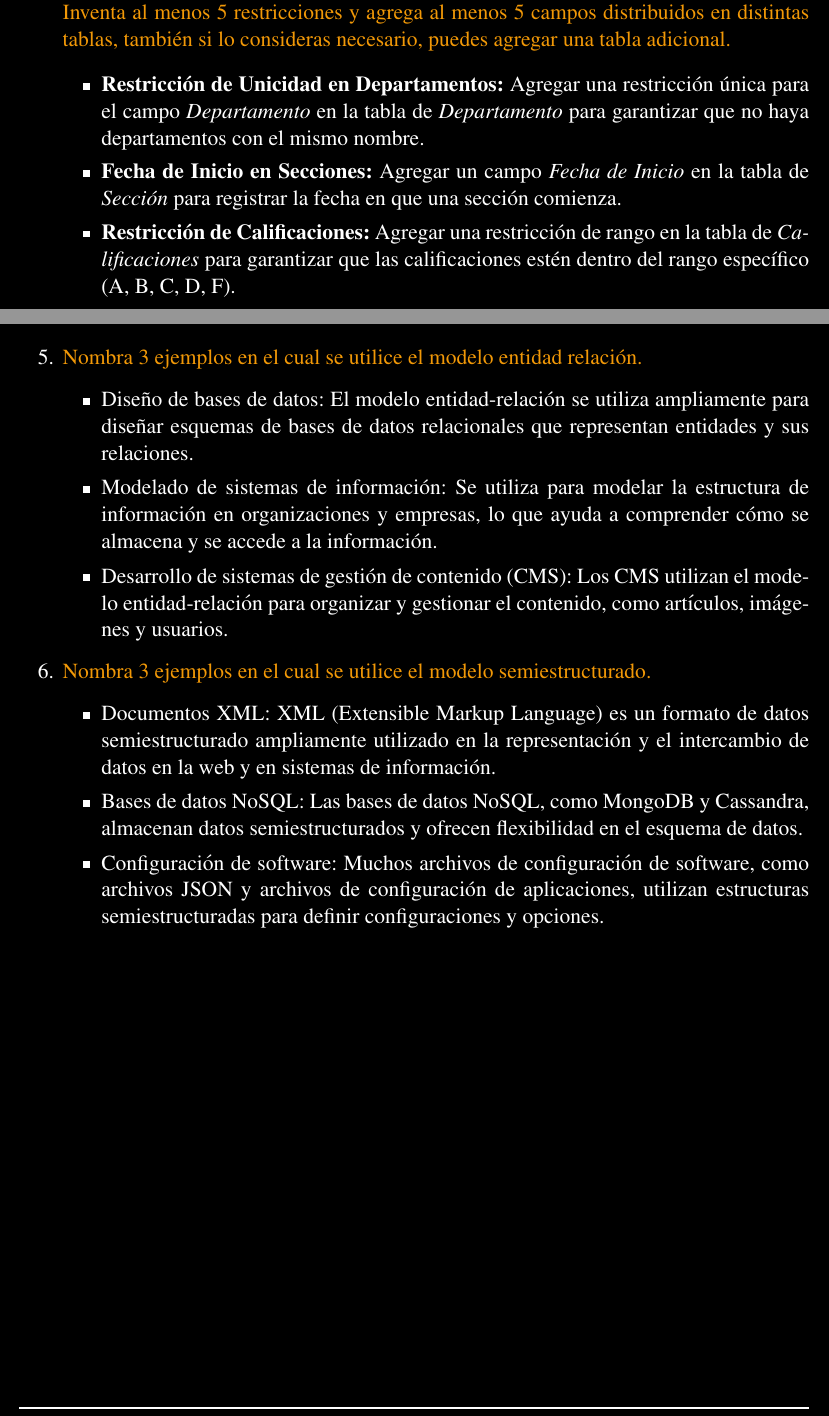
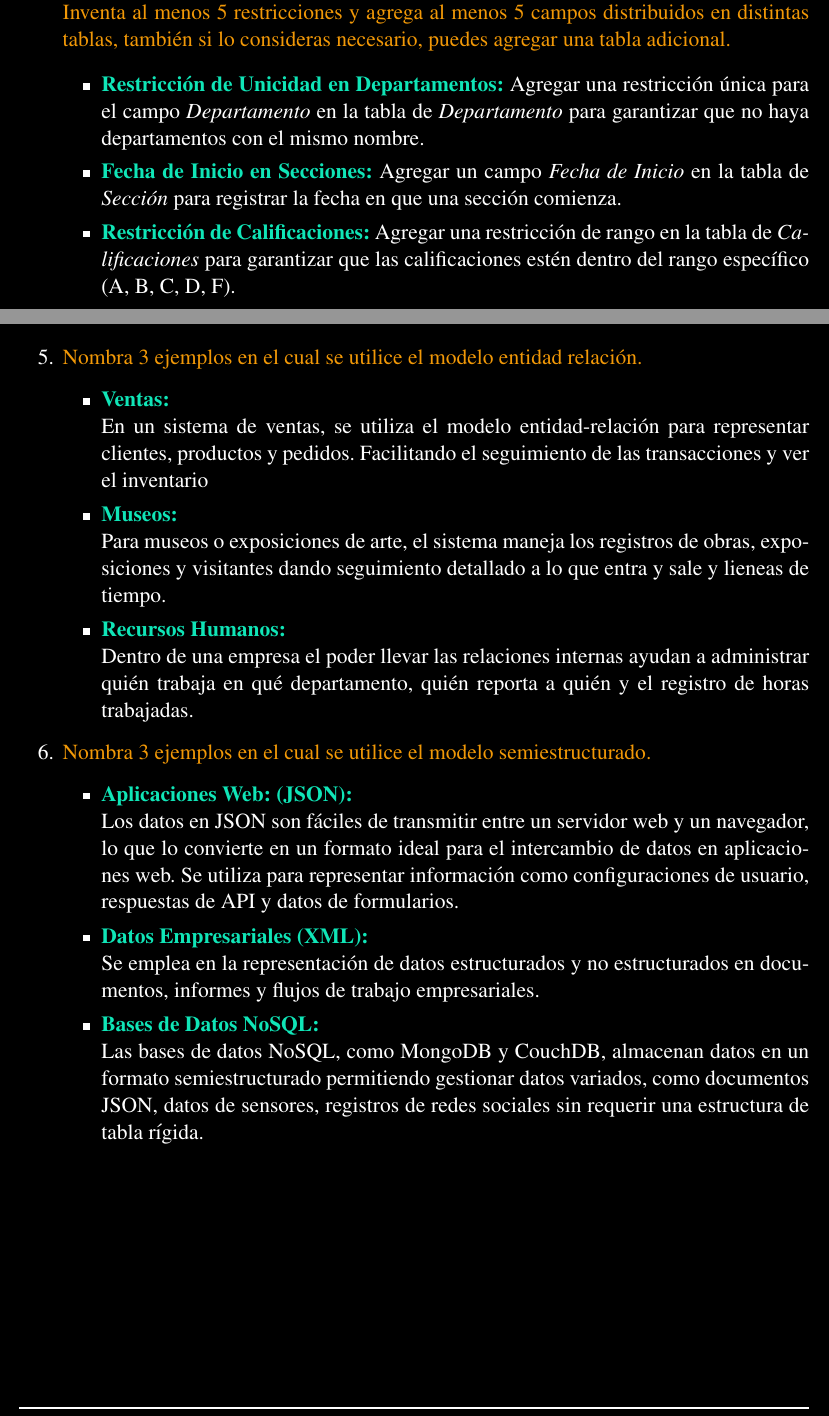
Before and after one commit to WokerSilva/PracFundBasesDatos, a LaTeX document (Practica02/main.tex): two parts of pages 4 and 8 of 8, joined at a grey line, cut so that both start at the same text. Compiled offline with pdfLaTeX.

Commit message:
Tarea Lista

```diff
--- a/Practica02/main.tex
+++ b/Practica02/main.tex
@@ -176,9 +174,9 @@ Completa el modelo con los siguientes aspectos:
     adicional.}
 
     \begin{itemize}
-      \item \textbf{Restricción de Unicidad en Departamentos:} Agregar una restricción única para el campo \textit{Departamento} en la tabla de \textit{Departamento} para garantizar que no haya departamentos con el mismo nombre.
+      \item \textcolor{water}{\textbf{Restricción de Unicidad en Departamentos:}} Agregar una restricción única para el campo \textit{Departamento} en la tabla de \textit{Departamento} para garantizar que no haya departamentos con el mismo nombre.
 
-      \item \textbf{Fecha de Inicio en Secciones:} Agregar un campo \textit{Fecha de Inicio} en la tabla de \textit{Sección} para registrar la fecha en que una sección comienza.
+      \item \textcolor{water}{\textbf{Fecha de Inicio en Secciones:}} Agregar un campo \textit{Fecha de Inicio} en la tabla de \textit{Sección} para registrar la fecha en que una sección comienza.
 
-      \item \textbf{Restricción de Calificaciones:} Agregar una restricción de rango en la tabla de \textit{Calificaciones} para garantizar que las calificaciones estén dentro del rango específico (A, B, C, D, F).
+      \item \textcolor{water}{\textbf{Restricción de Calificaciones:}} Agregar una restricción de rango en la tabla de \textit{Calificaciones} para garantizar que las calificaciones estén dentro del rango específico (A, B, C, D, F).
 
@@ -332,25 +330,43 @@ Completa el modelo con los siguientes aspectos:
     \thispagestyle{fancy} % Aplicar estilo de primera página
     \item \textcolor{sun}{Nombra 3 ejemplos en el cual se utilice el modelo entidad relación.}
     \begin{itemize}
-      \item Diseño de bases de datos: El modelo entidad-relación se utiliza ampliamente para diseñar esquemas de bases de datos relacionales que representan entidades y sus relaciones.
-      \item Modelado de sistemas de información: Se utiliza para modelar la estructura de información en organizaciones y empresas, lo que ayuda a comprender cómo se almacena y se accede a la información.
-      \item Desarrollo de sistemas de gestión de contenido (CMS): Los CMS utilizan el modelo entidad-relación para organizar y gestionar el contenido, como artículos, imágenes y usuarios.
+      \item \textcolor{water}{\textbf{Ventas:}}\\
+      En un sistema de ventas, se utiliza el modelo entidad-relación para representar clientes,
+       productos y pedidos. Facilitando el seguimiento de las transacciones y ver el inventario
+
+      \item \textcolor{water}{\textbf{Museos:}}\\
+      Para museos o exposiciones de arte, el sistema maneja los registros de obras, exposiciones y visitantes dando seguimiento
+       detallado a lo que entra y sale y lieneas de tiempo.
+
+      \item \textcolor{water}{\textbf{Recursos Humanos:}}\\
+      Dentro de una empresa el poder llevar las relaciones internas ayudan a administrar quién trabaja en qué departamento,
+      quién reporta a quién y el registro de horas trabajadas.
+
     \end{itemize}
     \thispagestyle{fancy} % Aplicar estilo de primera página
     \item \textcolor{sun}{Nombra 3 ejemplos en el cual se utilice el modelo semiestructurado.}
     \begin{itemize}
-      \item Documentos XML: XML (Extensible Markup Language) es un formato de datos semiestructurado ampliamente utilizado en la representación y el intercambio de datos en la web y en sistemas de información.
-      \item Bases de datos NoSQL: Las bases de datos NoSQL, como MongoDB y Cassandra, almacenan datos semiestructurados y ofrecen flexibilidad en el esquema de datos.
-      \item Configuración de software: Muchos archivos de configuración de software, como archivos JSON y archivos de configuración de aplicaciones, utilizan estructuras semiestructuradas para definir configuraciones y opciones.
+      \item \textcolor{water}{\textbf{Aplicaciones Web: (JSON):}}\\
+      Los datos en JSON son fáciles de transmitir entre un servidor web y un navegador, lo que lo convierte en un formato ideal para
+       el intercambio de datos en aplicaciones web. Se utiliza para representar información como configuraciones de usuario,
+       respuestas de API y datos de formularios.
+
+      \item \textcolor{water}{\textbf{Datos Empresariales (XML): }}\\
+      Se emplea en la representación de datos estructurados y no estructurados en documentos, informes y flujos de trabajo empresariales.
+
+      \item \textcolor{water}{\textbf{Bases de Datos NoSQL:}}\\
+      Las bases de datos NoSQL, como MongoDB y CouchDB, almacenan datos en un formato semiestructurado permitiendo gestionar datos
+       variados, como documentos JSON, datos de sensores, registros de redes sociales sin requerir una estructura de tabla rígida.
     \end{itemize}
 \end{enumerate}
+
+
+
 
 %\newpage
 %\thispagestyle{fancy} % Aplicar estilo de primera página
 
 %\printbibliography
-
-
 %\newpage
 %\thispagestyle{fancy} % Aplicar estilo de primera página
 %\NoBgThispage % Quita el fondo de la pagina
```
Also changed, not shown: Practica02/main.tex (18 more changed lines).
